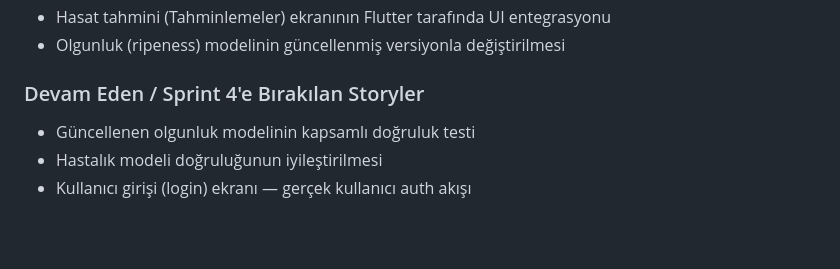
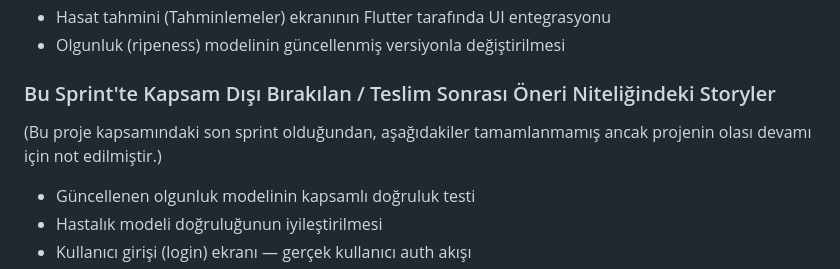
Before and after one commit to eesmaeroz/SalkimAI, a Markdown page: Sprint3/backlog_story_secimi.md, the part around the change. Drawn GitHub-style; blank space fills up the shorter version.

```diff
--- a/Sprint3/backlog_story_secimi.md
+++ b/Sprint3/backlog_story_secimi.md
@@ -54,7 +54,8 @@ Sprint 3 için **backend'in production ortamına taşınması ve uçtan uca canl
 - Hasat tahmini (Tahminlemeler) ekranının Flutter tarafında UI entegrasyonu
 - Olgunluk (ripeness) modelinin güncellenmiş versiyonla değiştirilmesi
 
-### Devam Eden / Sprint 4'e Bırakılan Storyler
+### Bu Sprint'te Kapsam Dışı Bırakılan / Teslim Sonrası Öneri Niteliğindeki Storyler
+(Bu proje kapsamındaki son sprint olduğundan, aşağıdakiler tamamlanmamış ancak projenin olası devamı için not edilmiştir.)
 - Güncellenen olgunluk modelinin kapsamlı doğruluk testi
 - Hastalık modeli doğruluğunun iyileştirilmesi
 - Kullanıcı girişi (login) ekranı — gerçek kullanıcı auth akışı
```
